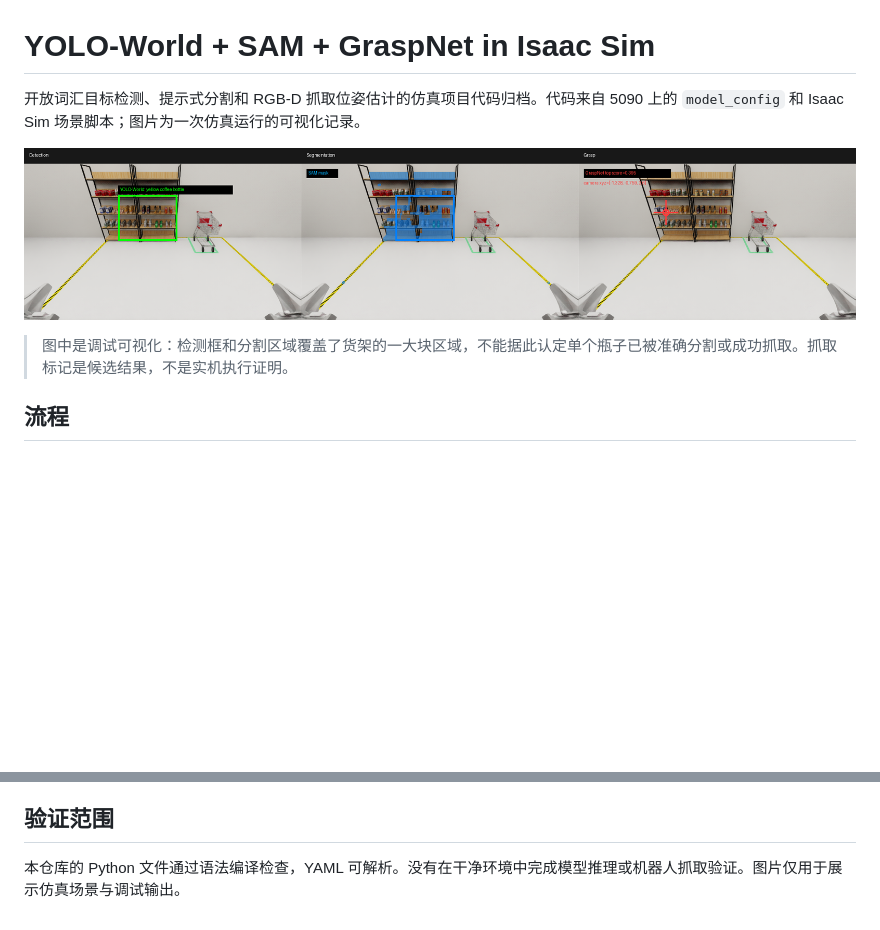
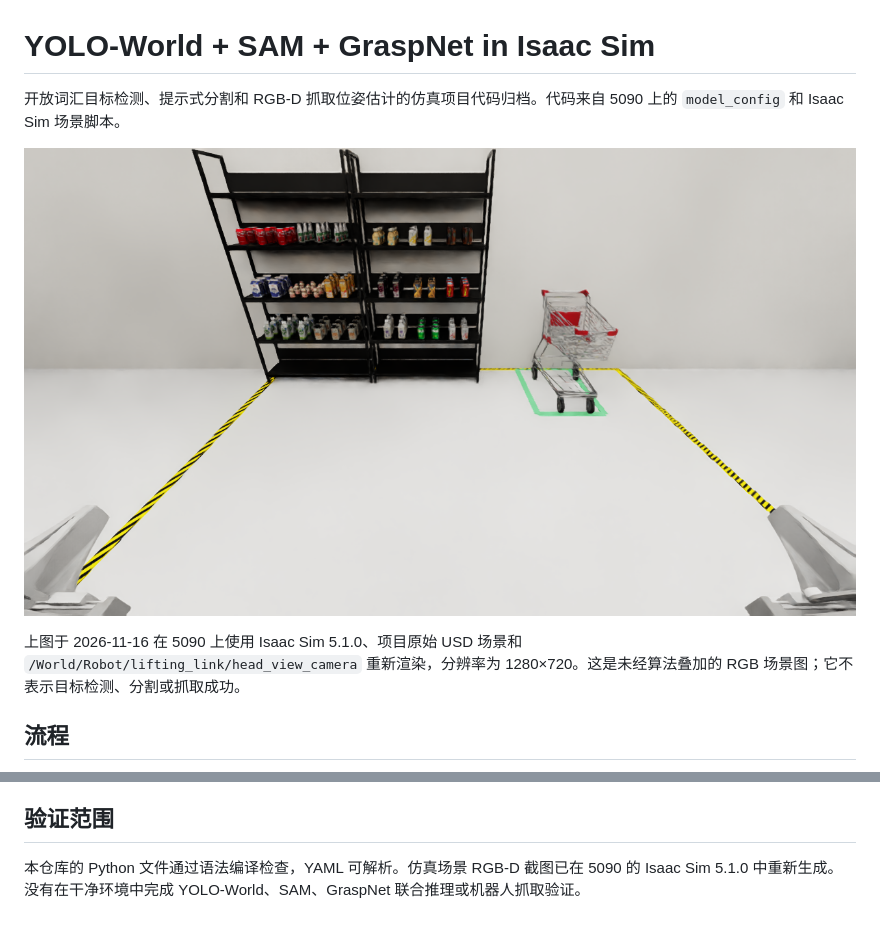
Before and after one commit to GuanliLee/Yolo_world-Sam-Graspnet, a Markdown page: README.md, 2 parts joined by grey strips. Drawn GitHub-style; pictures changed too: docs/images/isaac_sim_capture_20261116.png (added), docs/images/yolo_sam_graspnet_visualization.png (deleted); blank space fills up the shorter version.

Commit message:
Replace misleading montage with fresh Isaac Sim capture

```diff
--- a/README.md
+++ b/README.md
@@ -1,10 +1,10 @@
 # YOLO-World + SAM + GraspNet in Isaac Sim
 
-开放词汇目标检测、提示式分割和 RGB-D 抓取位姿估计的仿真项目代码归档。代码来自 5090 上的 `model_config` 和 Isaac Sim 场景脚本；图片为一次仿真运行的可视化记录。
+开放词汇目标检测、提示式分割和 RGB-D 抓取位姿估计的仿真项目代码归档。代码来自 5090 上的 `model_config` 和 Isaac Sim 场景脚本。
 
-![仿真场景中的检测框、分割叠加和抓取点示例](docs/images/yolo_sam_graspnet_visualization.png)
+![Isaac Sim 超市货架与购物车场景的相机截图](docs/images/isaac_sim_capture_20261116.png)
 
-> 图中是调试可视化：检测框和分割区域覆盖了货架的一大块区域，不能据此认定单个瓶子已被准确分割或成功抓取。抓取标记是候选结果，不是实机执行证明。
+上图于 2026-11-16 在 5090 上使用 Isaac Sim 5.1.0、项目原始 USD 场景和 `/World/Robot/lifting_link/head_view_camera` 重新渲染，分辨率为 1280×720。这是未经算法叠加的 RGB 场景图；它不表示目标检测、分割或抓取成功。
 
 ## 流程
 
@@ -27,4 +27,4 @@ flowchart LR
 
 ## 验证范围
 
-本仓库的 Python 文件通过语法编译检查，YAML 可解析。没有在干净环境中完成模型推理或机器人抓取验证。图片仅用于展示仿真场景与调试输出。
+本仓库的 Python 文件通过语法编译检查，YAML 可解析。仿真场景 RGB-D 截图已在 5090 的 Isaac Sim 5.1.0 中重新生成。没有在干净环境中完成 YOLO-World、SAM、GraspNet 联合推理或机器人抓取验证。
```
Also changed, not shown: docs/images/01_yolo_world_detection.png (deleted), docs/images/02_sam_mask_overlay.png (deleted), docs/images/03_graspnet_grasps.png (deleted), docs/images/04_yolo_sam_graspnet_panel.png (deleted).
